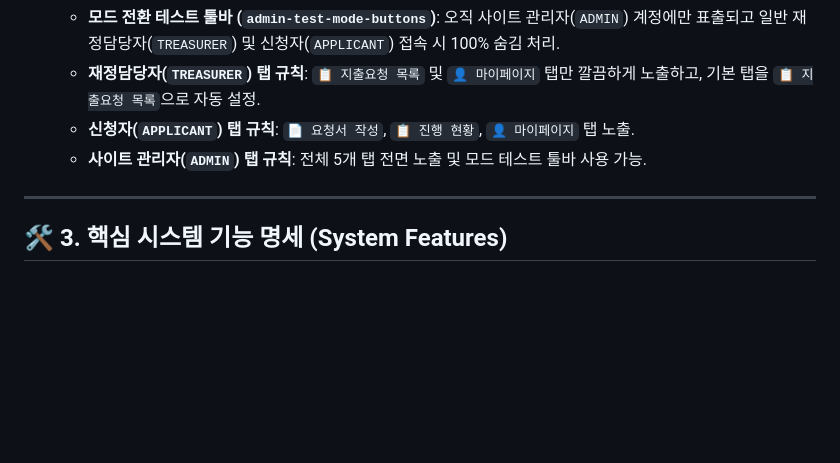
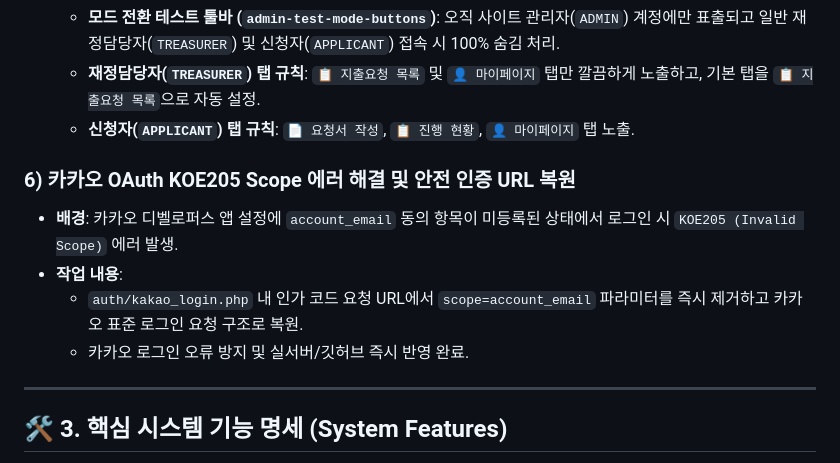
Before and after one commit to seunghoKR/churchexpense, a Markdown page: WORK_LOG.md, the part around the change. Drawn GitHub-style; blank space fills up the shorter version.

Commit message:
docs: WORK_LOG.md 카카오 KOE205 예외 처리 항목 추가 및 최종 동기화

```diff
--- a/WORK_LOG.md
+++ b/WORK_LOG.md
@@ -51,7 +51,11 @@
   - **모드 전환 테스트 툴바 (`admin-test-mode-buttons`)**: 오직 사이트 관리자(`ADMIN`) 계정에만 표출되고 일반 재정담당자(`TREASURER`) 및 신청자(`APPLICANT`) 접속 시 100% 숨김 처리.
   - **재정담당자(`TREASURER`) 탭 규칙**: `📋 지출요청 목록` 및 `👤 마이페이지` 탭만 깔끔하게 노출하고, 기본 탭을 `📋 지출요청 목록`으로 자동 설정.
   - **신청자(`APPLICANT`) 탭 규칙**: `📄 요청서 작성`, `📋 진행 현황`, `👤 마이페이지` 탭 노출.
-  - **사이트 관리자(`ADMIN`) 탭 규칙**: 전체 5개 탭 전면 노출 및 모드 테스트 툴바 사용 가능.
+### 6) 카카오 OAuth KOE205 Scope 에러 해결 및 안전 인증 URL 복원
+- **배경**: 카카오 디벨로퍼스 앱 설정에 `account_email` 동의 항목이 미등록된 상태에서 로그인 시 `KOE205 (Invalid Scope)` 에러 발생.
+- **작업 내용**:
+  - `auth/kakao_login.php` 내 인가 코드 요청 URL에서 `scope=account_email` 파라미터를 즉시 제거하고 카카오 표준 로그인 요청 구조로 복원.
+  - 카카오 로그인 오류 방지 및 실서버/깃허브 즉시 반영 완료.
 
 ---
 
```
